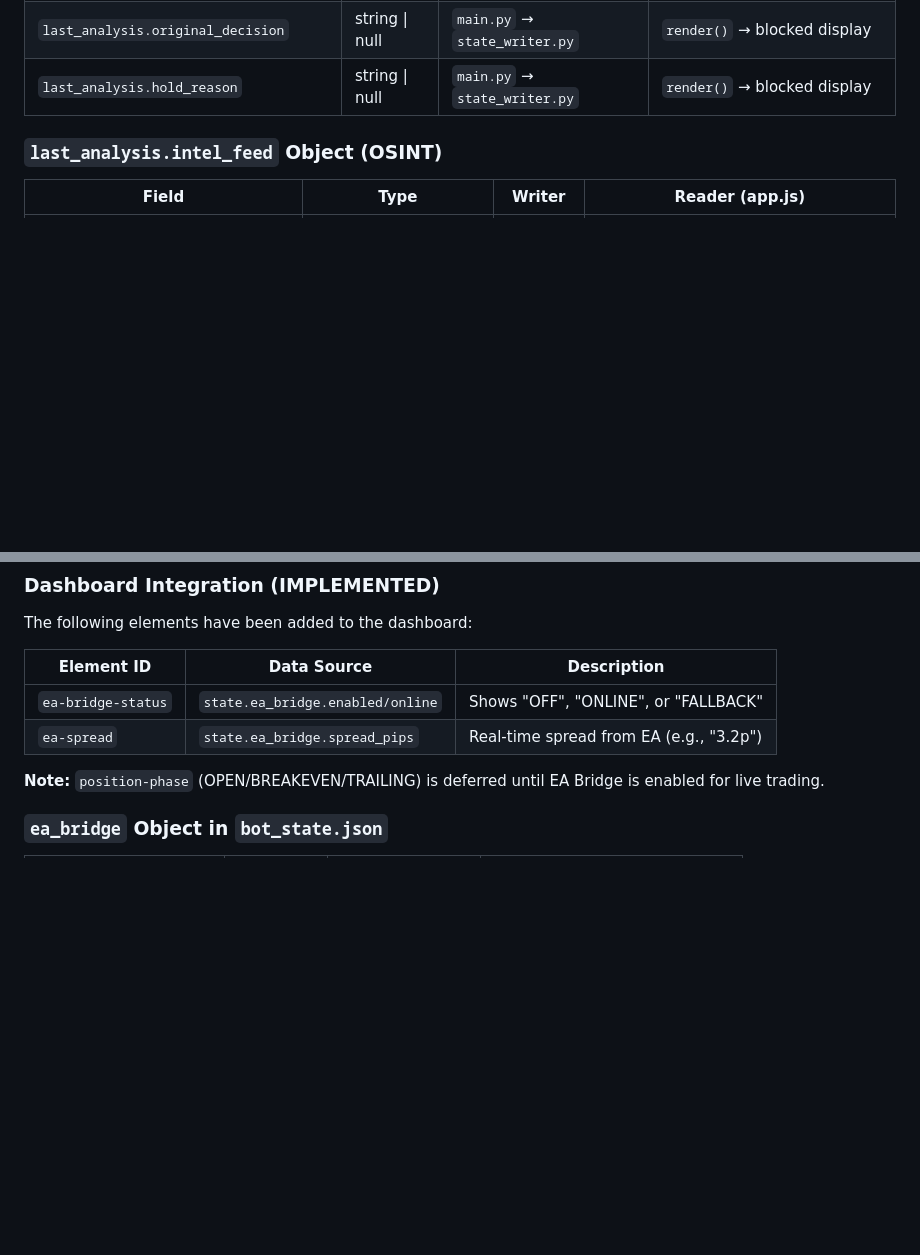
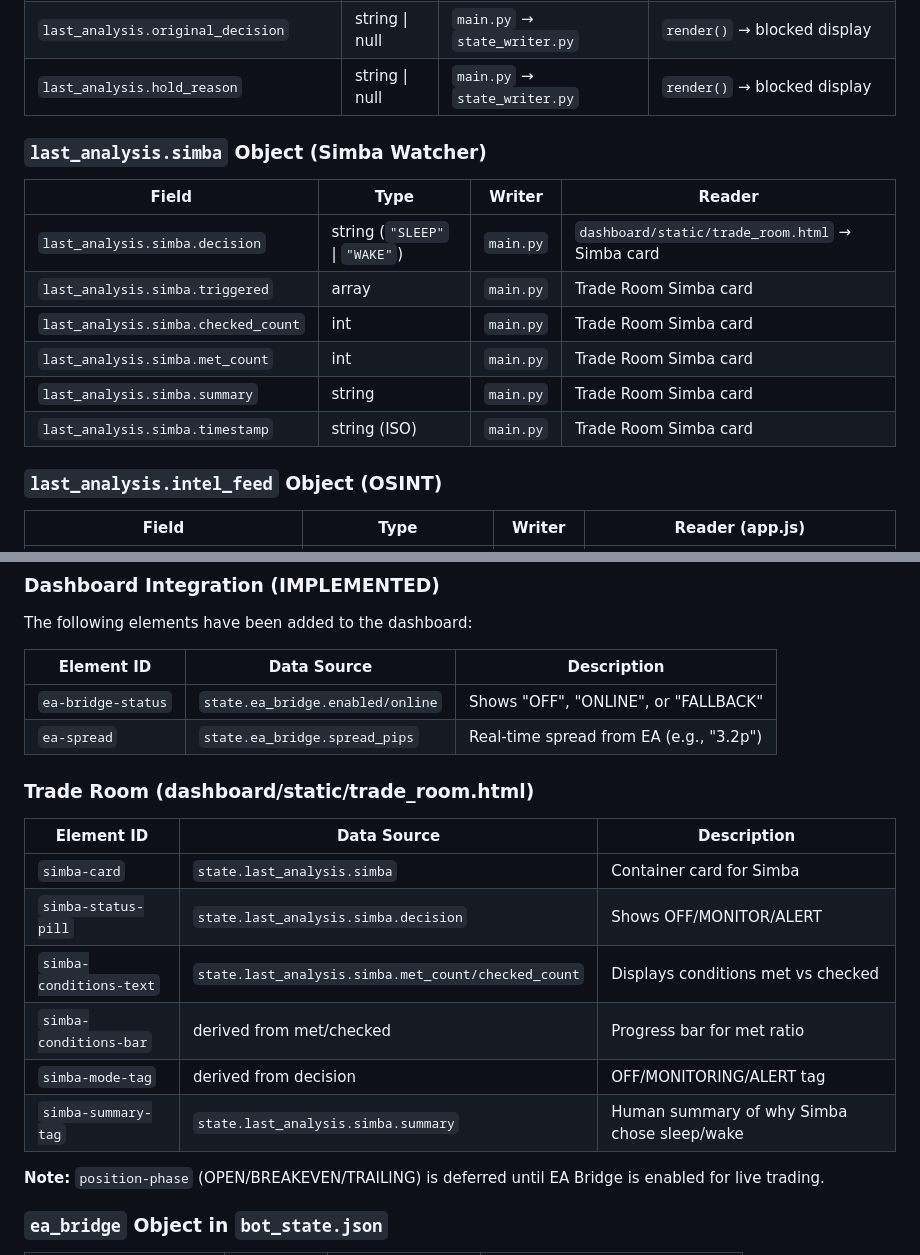
Before and after one commit to hhvivaldi/flokiwatch, a Markdown page: FIELD_CONTRACT.md, 2 parts joined by grey strips. GitHub-like rendering; blank space fills up the shorter version.

Commit message:
feat: Trade Room Simba card + FIELD_CONTRACT update

```diff
--- a/FIELD_CONTRACT.md
+++ b/FIELD_CONTRACT.md
@@ -87,6 +87,17 @@
 | `last_analysis.hold_forced` | bool | `main.py` → `state_writer.py` | `render()` → `#goldcon-blocked` |
 | `last_analysis.original_decision` | string \| null | `main.py` → `state_writer.py` | `render()` → blocked display |
 | `last_analysis.hold_reason` | string \| null | `main.py` → `state_writer.py` | `render()` → blocked display |
+
+### `last_analysis.simba` Object (Simba Watcher)
+
+| Field | Type | Writer | Reader |
+|-------|------|--------|--------|
+| `last_analysis.simba.decision` | string (`"SLEEP"` \| `"WAKE"`) | `main.py` | `dashboard/static/trade_room.html` → Simba card |
+| `last_analysis.simba.triggered` | array | `main.py` | Trade Room Simba card |
+| `last_analysis.simba.checked_count` | int | `main.py` | Trade Room Simba card |
+| `last_analysis.simba.met_count` | int | `main.py` | Trade Room Simba card |
+| `last_analysis.simba.summary` | string | `main.py` | Trade Room Simba card |
+| `last_analysis.simba.timestamp` | string (ISO) | `main.py` | Trade Room Simba card |
 
 ### `last_analysis.intel_feed` Object (OSINT)
 
@@ -476,6 +487,17 @@ The following elements have been added to the dashboard:
 | `ea-bridge-status` | `state.ea_bridge.enabled/online` | Shows "OFF", "ONLINE", or "FALLBACK" |
 | `ea-spread` | `state.ea_bridge.spread_pips` | Real-time spread from EA (e.g., "3.2p") |
 
+### Trade Room (dashboard/static/trade_room.html)
+
+| Element ID | Data Source | Description |
+|------------|-------------|-------------|
+| `simba-card` | `state.last_analysis.simba` | Container card for Simba |
+| `simba-status-pill` | `state.last_analysis.simba.decision` | Shows OFF/MONITOR/ALERT |
+| `simba-conditions-text` | `state.last_analysis.simba.met_count/checked_count` | Displays conditions met vs checked |
+| `simba-conditions-bar` | derived from met/checked | Progress bar for met ratio |
+| `simba-mode-tag` | derived from decision | OFF/MONITORING/ALERT tag |
+| `simba-summary-tag` | `state.last_analysis.simba.summary` | Human summary of why Simba chose sleep/wake |
+
 **Note:** `position-phase` (OPEN/BREAKEVEN/TRAILING) is deferred until EA Bridge is enabled for live trading.
 
 ### `ea_bridge` Object in `bot_state.json`
```
